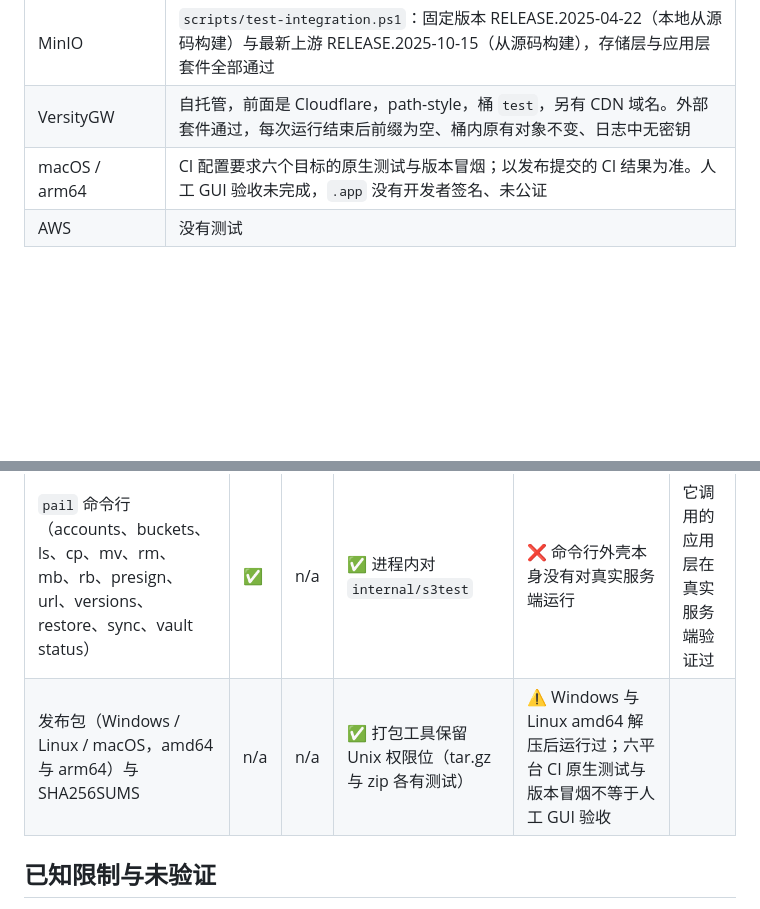
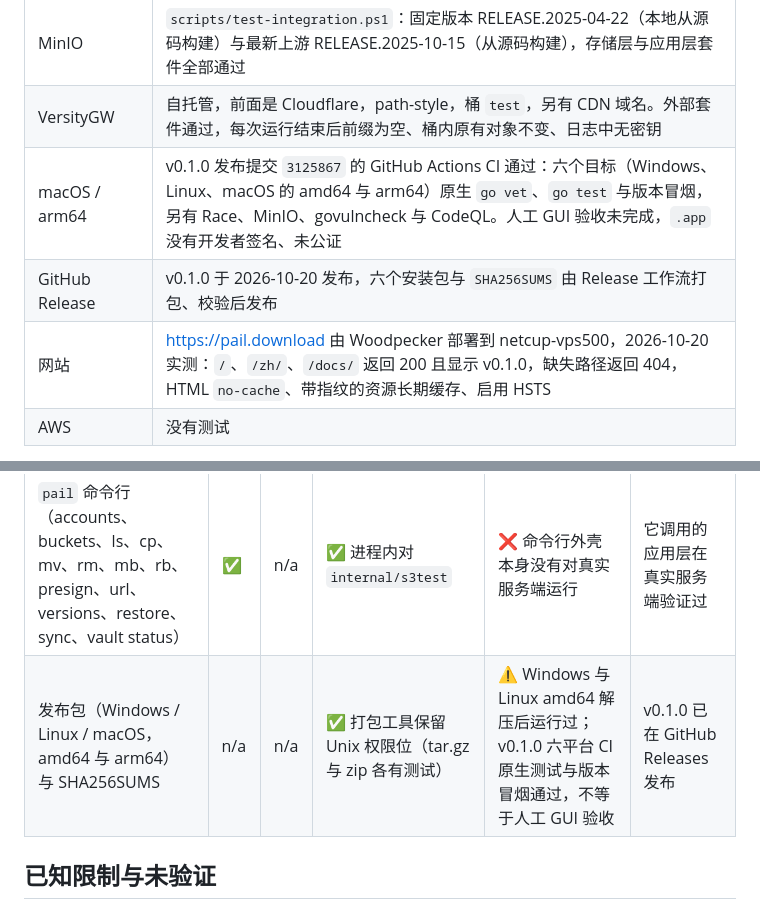
Before and after one commit to DejavuMoe/Pail, a Markdown page: docs/status.md, 2 parts joined by grey strips. Rendered like a GitHub page; blank space fills up the shorter version.

Commit message:
docs: record v0.1.0 release and live website status

```diff
--- a/docs/status.md
+++ b/docs/status.md
@@ -17,7 +17,9 @@
 | Linux（WSL，含 WSLg） | `go vet ./...`、`go test -race ./...`（全部包）；WSLg 原生窗口冒烟；Linux tar.gz 在 WSL 解压后 `--version` 与冒烟通过；中文经 fontconfig 回退到 Noto Sans CJK SC 正常显示 |
 | MinIO | `scripts/test-integration.ps1`：固定版本 RELEASE.2025-04-22（本地从源码构建）与最新上游 RELEASE.2025-10-15（从源码构建），存储层与应用层套件全部通过 |
 | VersityGW | 自托管，前面是 Cloudflare，path-style，桶 `test`，另有 CDN 域名。外部套件通过，每次运行结束后前缀为空、桶内原有对象不变、日志中无密钥 |
-| macOS / arm64 | CI 配置要求六个目标的原生测试与版本冒烟；以发布提交的 CI 结果为准。人工 GUI 验收未完成，`.app` 没有开发者签名、未公证 |
+| macOS / arm64 | v0.1.0 发布提交 `3125867` 的 GitHub Actions CI 通过：六个目标（Windows、Linux、macOS 的 amd64 与 arm64）原生 `go vet`、`go test` 与版本冒烟，另有 Race、MinIO、govulncheck 与 CodeQL。人工 GUI 验收未完成，`.app` 没有开发者签名、未公证 |
+| GitHub Release | v0.1.0 于 2026-10-20 发布，六个安装包与 `SHA256SUMS` 由 Release 工作流打包、校验后发布 |
+| 网站 | https://pail.download 由 Woodpecker 部署到 netcup-vps500，2026-10-20 实测：`/`、`/zh/`、`/docs/` 返回 200 且显示 v0.1.0，缺失路径返回 404，HTML `no-cache`、带指纹的资源长期缓存、启用 HSTS |
 | AWS | 没有测试 |
 
 更名为 Pail 之后（2026-10-20）重跑了：Windows `gofmt`/`go vet`/`go test`、Linux `go vet` 与 `go test -race`（全部包）、六个目标的发布构建与包内容检查、MinIO 固定版本套件、`--demo` 冒烟与 README 截图重新生成。VersityGW 外部套件和 MinIO 最新上游套件在更名后尚未重跑，上表这两行的结果来自更名前的同一份功能代码。
@@ -119,7 +121,7 @@ VersityGW 已确认的行为：PutObject 与 CompleteMultipartUpload 遵守 `If-
 | 功能 | API | 界面 | 协议测试 | 真实端到端 | 备注 |
 | --- | --- | --- | --- | --- | --- |
 | `pail` 命令行（accounts、buckets、ls、cp、mv、rm、mb、rb、presign、url、versions、restore、sync、vault status） | ✅ | n/a | ✅ 进程内对 `internal/s3test` | ❌ 命令行外壳本身没有对真实服务端运行 | 它调用的应用层在真实服务端验证过 |
-| 发布包（Windows / Linux / macOS，amd64 与 arm64）与 SHA256SUMS | n/a | n/a | ✅ 打包工具保留 Unix 权限位（tar.gz 与 zip 各有测试） | ⚠️ Windows 与 Linux amd64 解压后运行过；六平台 CI 原生测试与版本冒烟不等于人工 GUI 验收 | |
+| 发布包（Windows / Linux / macOS，amd64 与 arm64）与 SHA256SUMS | n/a | n/a | ✅ 打包工具保留 Unix 权限位（tar.gz 与 zip 各有测试） | ⚠️ Windows 与 Linux amd64 解压后运行过；v0.1.0 六平台 CI 原生测试与版本冒烟通过，不等于人工 GUI 验收 | v0.1.0 已在 GitHub Releases 发布 |
 
 ## 已知限制与未验证
 
```
Also changed, not shown: docs/site.md (+3 -1 lines).
